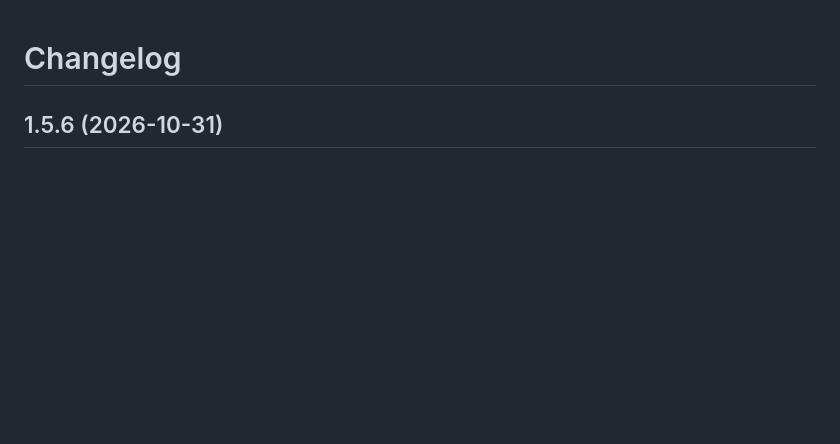
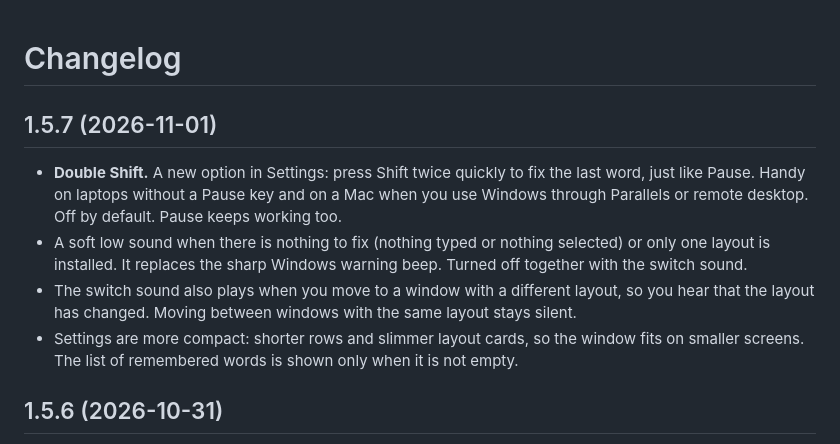
Before and after one commit to NSMRK/keyswitch, a Markdown page: CHANGELOG.md, the part around the change. Drawn GitHub-style; blank space fills up the shorter version.

```diff
--- a/CHANGELOG.md
+++ b/CHANGELOG.md
@@ -1,4 +1,10 @@
 # Changelog
+
+## 1.5.7 (2026-11-01)
+- **Double Shift.** A new option in Settings: press Shift twice quickly to fix the last word, just like Pause. Handy on laptops without a Pause key and on a Mac when you use Windows through Parallels or remote desktop. Off by default. Pause keeps working too.
+- A soft low sound when there is nothing to fix (nothing typed or nothing selected) or only one layout is installed. It replaces the sharp Windows warning beep. Turned off together with the switch sound.
+- The switch sound also plays when you move to a window with a different layout, so you hear that the layout has changed. Moving between windows with the same layout stays silent.
+- Settings are more compact: shorter rows and slimmer layout cards, so the window fits on smaller screens. The list of remembered words is shown only when it is not empty.
 
 ## 1.5.6 (2026-10-31)
 - **Fixes TWo capitals.** Typed `ПРивет` or `HEllo` and pressed Space? KeySwitch turns it into `Привет` or `Hello`. Press Backspace right after the fix to undo it: the word comes back as typed and KeySwitch remembers it (for example `ВКонтакте`). Remembered words are listed in Settings and can be removed there. Short words like `IDs` and `ПК` are never touched. Can be turned off in Settings.
```
Also changed, not shown: README.md (+4 -2 lines), README.ru.md (+4 -2 lines), docs/menu-ru.png (added), docs/settings-en.png, docs/settings-ru.png, docs/taskbar-ru.png (added), docs/tray-ru.png, 2 other files.
